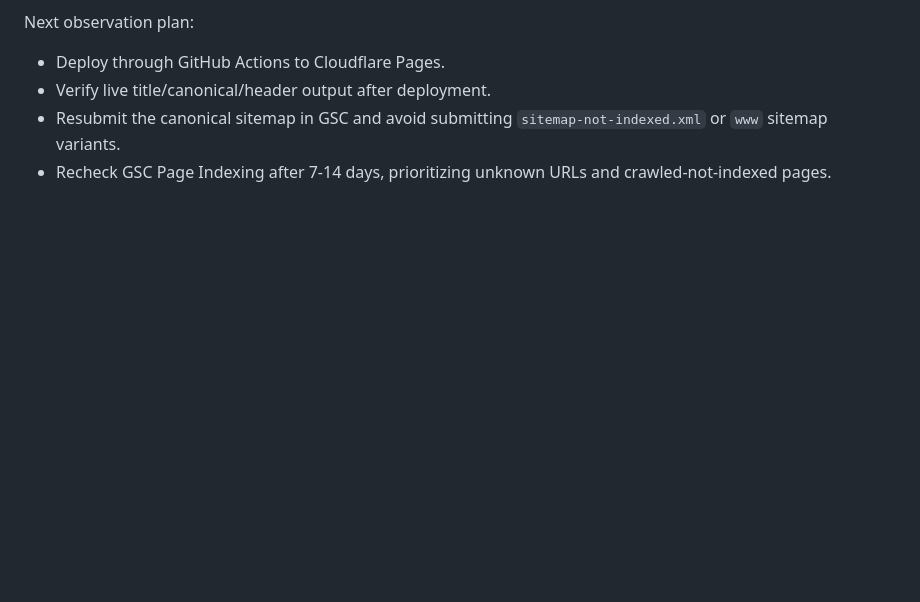
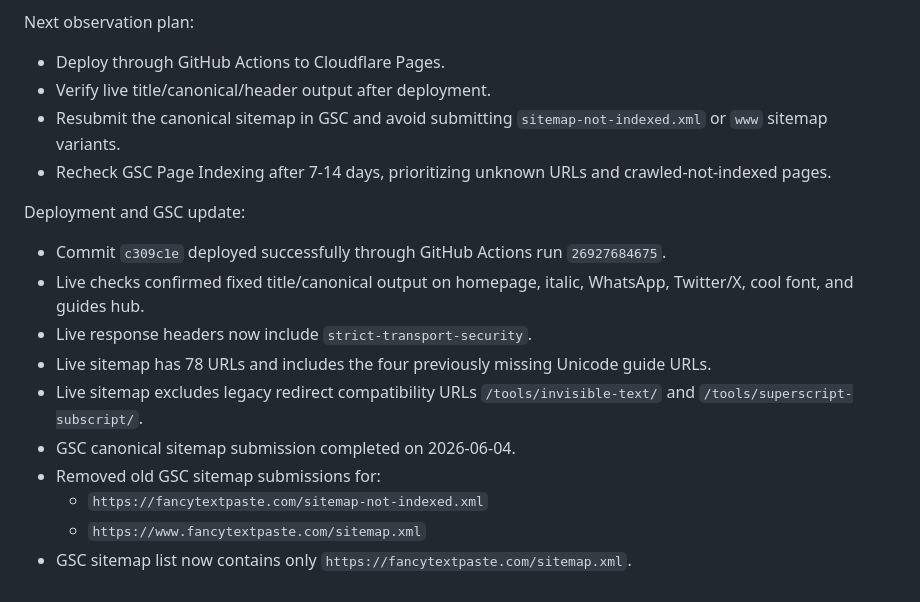
Before and after one commit to Navashu59/fancytextpaste, a Markdown page: docs/OPERATIONS_LOG.md, the part around the change. GitHub-like rendering; blank space fills up the shorter version.

Commit message:
docs: record fancytextpaste seo cleanup deployment

```diff
--- a/docs/OPERATIONS_LOG.md
+++ b/docs/OPERATIONS_LOG.md
@@ -146,3 +146,16 @@ Next observation plan:
 - Verify live title/canonical/header output after deployment.
 - Resubmit the canonical sitemap in GSC and avoid submitting `sitemap-not-indexed.xml` or `www` sitemap variants.
 - Recheck GSC Page Indexing after 7-14 days, prioritizing unknown URLs and crawled-not-indexed pages.
+
+Deployment and GSC update:
+
+- Commit `c309c1e` deployed successfully through GitHub Actions run `26927684675`.
+- Live checks confirmed fixed title/canonical output on homepage, italic, WhatsApp, Twitter/X, cool font, and guides hub.
+- Live response headers now include `strict-transport-security`.
+- Live sitemap has 78 URLs and includes the four previously missing Unicode guide URLs.
+- Live sitemap excludes legacy redirect compatibility URLs `/tools/invisible-text/` and `/tools/superscript-subscript/`.
+- GSC canonical sitemap submission completed on 2026-06-04.
+- Removed old GSC sitemap submissions for:
+  - `https://fancytextpaste.com/sitemap-not-indexed.xml`
+  - `https://www.fancytextpaste.com/sitemap.xml`
+- GSC sitemap list now contains only `https://fancytextpaste.com/sitemap.xml`.
```
